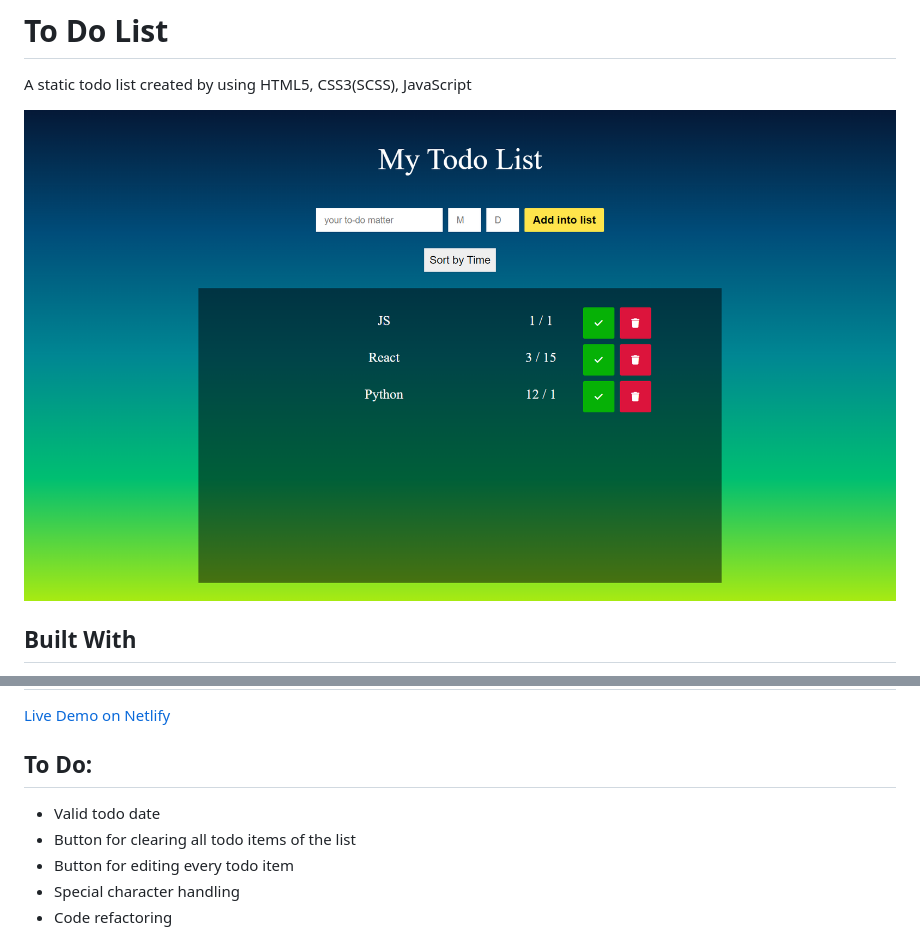
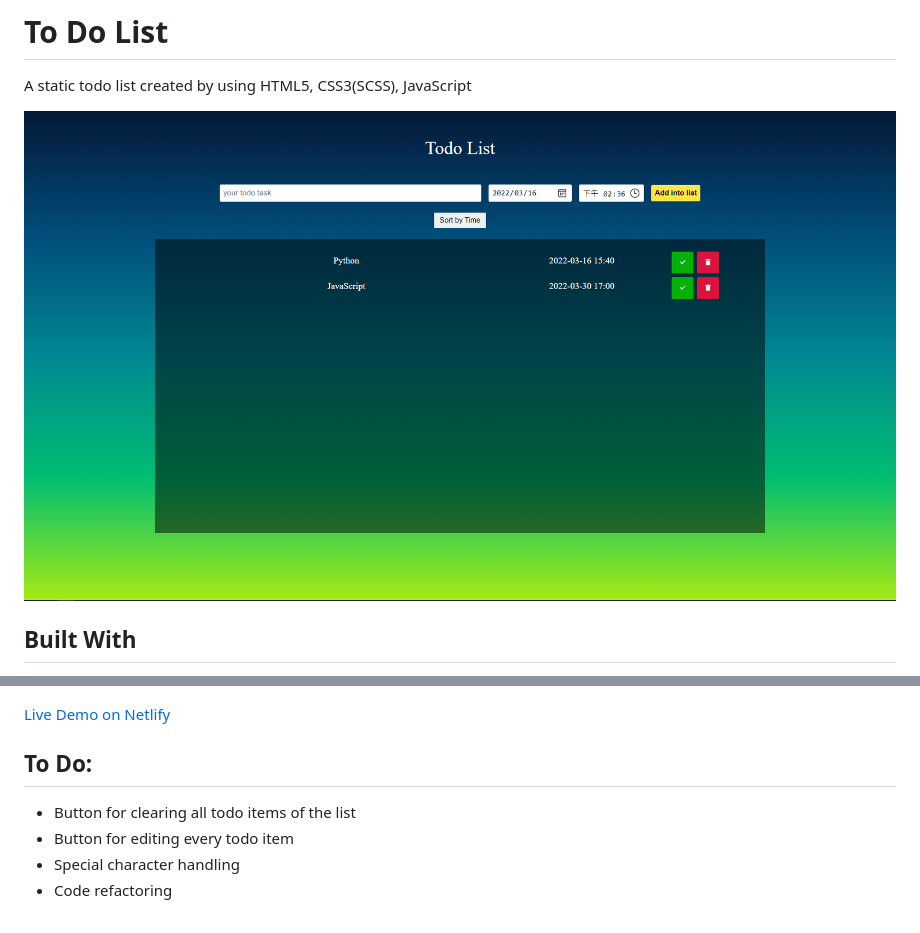
Before and after one commit to urlun0404/todolist, a Markdown page: README.md, 2 parts joined by grey strips. Rendered like a GitHub page; pictures changed too: homepage.png.

Commit message:
Update the header of homepage and update the website image shown in README.md

```diff
--- a/README.md
+++ b/README.md
@@ -25,7 +25,6 @@ What follows is this website provides:
 
 ## To Do:
 
-- Valid todo date
 - Button for clearing all todo items of the list
 - Button for editing every todo item
 - Special character handling
```
